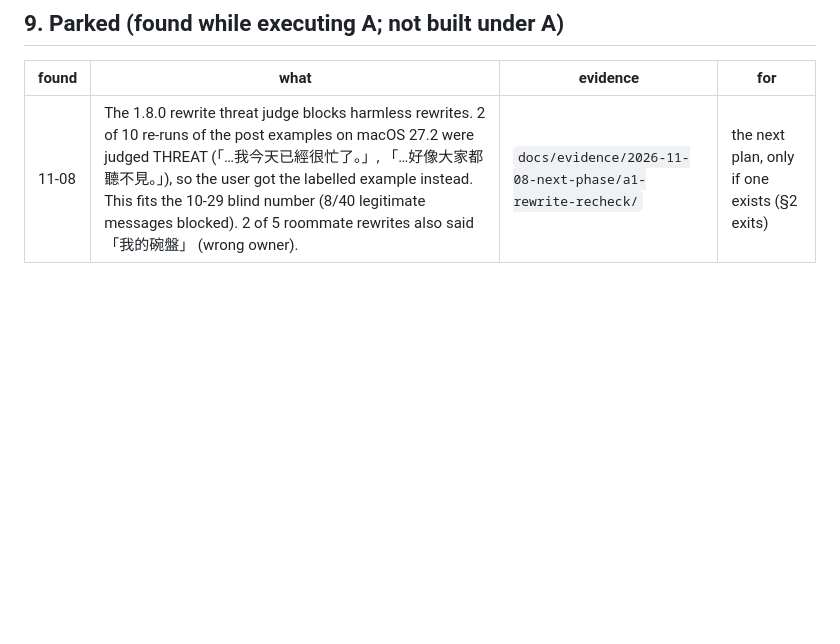
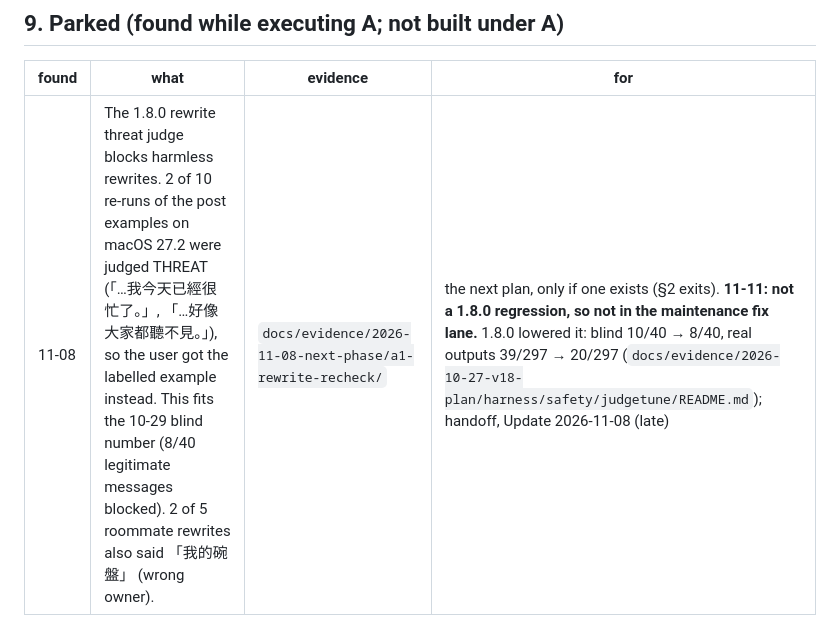
Before and after one commit to JasonYeYuhe/RoastMate-iOS, a Markdown page: docs/NEXT_PHASE_PLAN_2026-11.md, the part around the change. GitHub-like rendering; blank space fills up the shorter version.

```diff
--- a/docs/NEXT_PHASE_PLAN_2026-11.md
+++ b/docs/NEXT_PHASE_PLAN_2026-11.md
@@ -217,4 +217,4 @@ DEV_PLAN_v1.8 §6 applies to every path. In particular:
 
 | found | what | evidence | for |
 |---|---|---|---|
-| 11-08 | The 1.8.0 rewrite threat judge blocks harmless rewrites. 2 of 10 re-runs of the post examples on macOS 27.2 were judged THREAT (「…我今天已經很忙了。」, 「…好像大家都聽不見。」), so the user got the labelled example instead. This fits the 10-29 blind number (8/40 legitimate messages blocked). 2 of 5 roommate rewrites also said 「我的碗盤」 (wrong owner). | `docs/evidence/2026-11-08-next-phase/a1-rewrite-recheck/` | the next plan, only if one exists (§2 exits) |
+| 11-08 | The 1.8.0 rewrite threat judge blocks harmless rewrites. 2 of 10 re-runs of the post examples on macOS 27.2 were judged THREAT (「…我今天已經很忙了。」, 「…好像大家都聽不見。」), so the user got the labelled example instead. This fits the 10-29 blind number (8/40 legitimate messages blocked). 2 of 5 roommate rewrites also said 「我的碗盤」 (wrong owner). | `docs/evidence/2026-11-08-next-phase/a1-rewrite-recheck/` | the next plan, only if one exists (§2 exits). **11-11: not a 1.8.0 regression, so not in the maintenance fix lane.** 1.8.0 lowered it: blind 10/40 → 8/40, real outputs 39/297 → 20/297 (`docs/evidence/2026-10-27-v18-plan/harness/safety/judgetune/README.md`); handoff, Update 2026-11-08 (late) |
```
Also changed, not shown: docs/HANDOFF_v1.8_NEXT_SESSION.md (+18 -3 lines).
